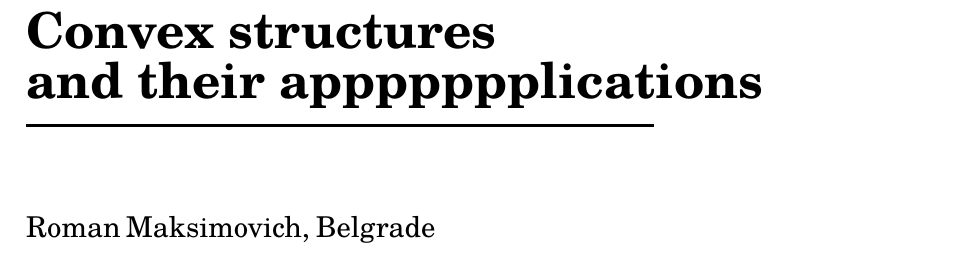
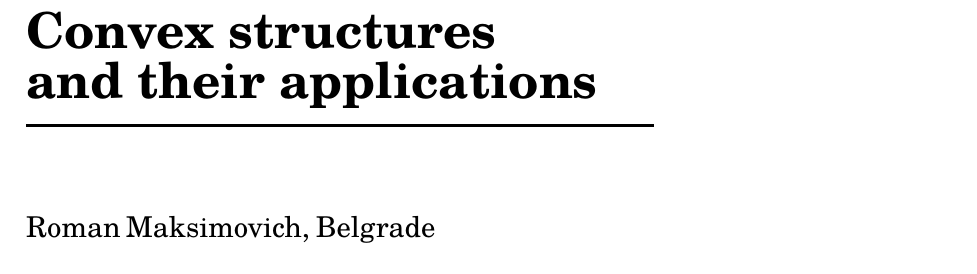
Before and after one commit to thornoar/The-Structure-of-Convexity, a LaTeX document (article/article.tex): part of page 1 of 19, cut so that both start at the same text. The pictures show the PDF file article/article.pdf that the author committed with the source.

Commit message:
Revert "test"
This reverts commit 233cbb018ec5da272e627a1747992c45007f41ab.

```diff
--- a/article/article.tex
+++ b/article/article.tex
@@ -71,7 +71,7 @@ void drawsegment (pair a, pair b, pen drawpen = currentpen)
 
 \emptysymbol\\[3cm]
 {\Huge \bf Convex structures}\\[2mm]
-{\Huge \bf and their appppppplications}\\[1mm]
+{\Huge \bf and their applications}\\[1mm]
 \rule[0.5ex]{\widthof{{\Huge \bf and their applications}} + 1cm}{1.5pt}\\
 
 
```
Also changed, not shown: article/article.pdf, 3 other files.
